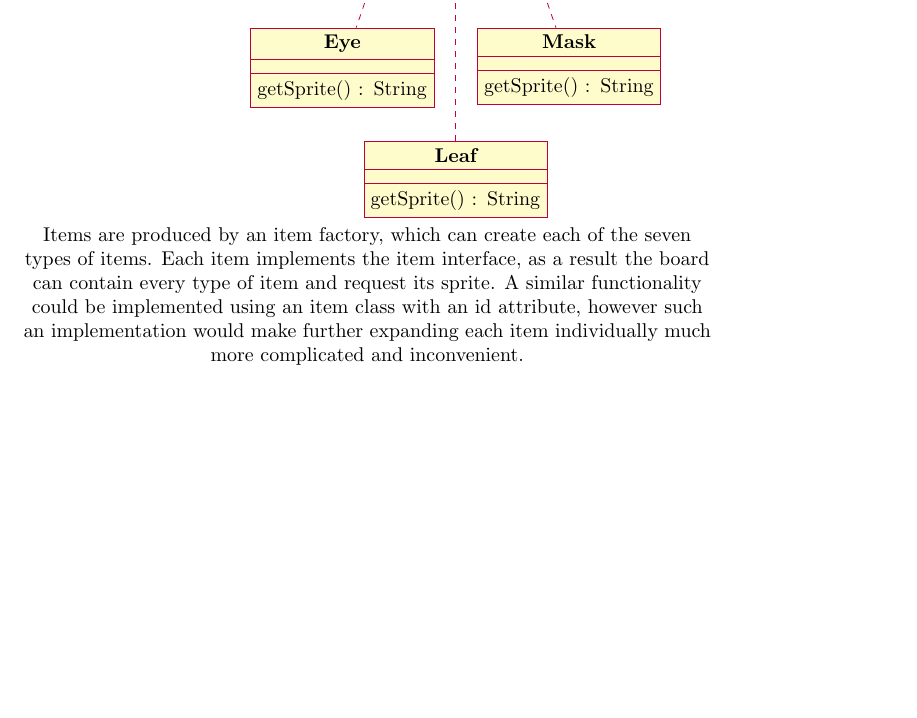
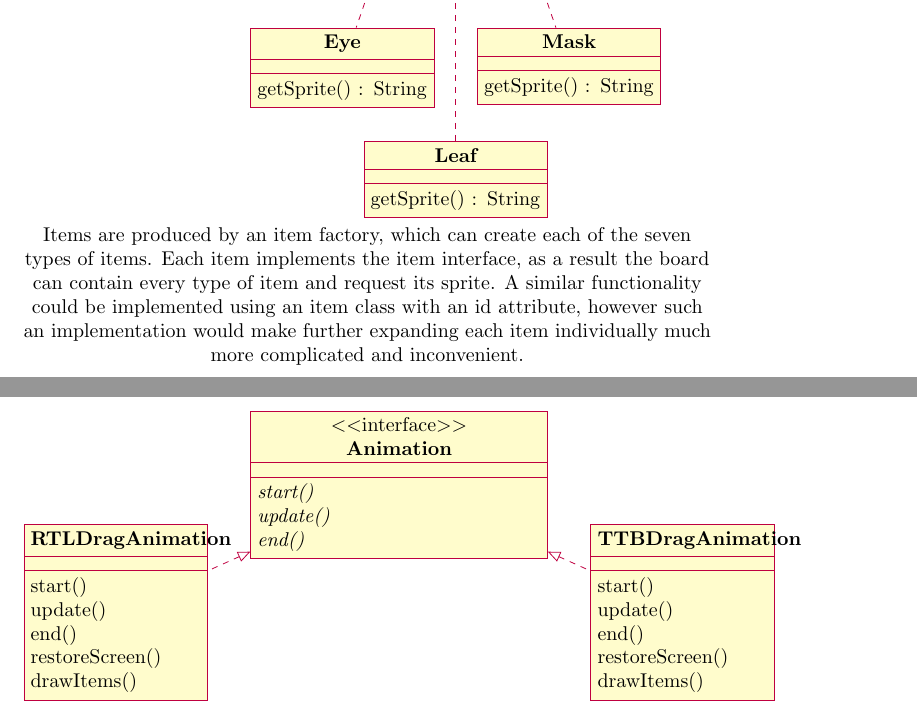
Before and after one commit to mkhattat/bitcode-SEM, a LaTeX problem sheet (docs/Assignments/Assignment_1/Assignment_1.tex): part of page 3 of 3 before the commit and two parts of pages 3 and 4 of 4 after it, the two joined at a grey line, cut so that both start at the same text, the shorter picture padded with empty space. Compiled offline with pdfLaTeX.

Commit message:
Added class diagram for the animation class hierarchy

```diff
--- a/docs/Assignments/Assignment_1/Assignment_1.tex
+++ b/docs/Assignments/Assignment_1/Assignment_1.tex
@@ -83,6 +83,31 @@ Each item implements the item interface, as a result the board can contain every
 A similar functionality could be implemented using an item class with an id attribute, however such an implementation would make further expanding each item individually much more complicated and inconvenient.
 
 
+\centering
+\begin{tikzpicture}
+\begin{interface}{Animation}{0,0}
+\operation[0]{start()}
+\operation[0]{update()}
+\operation[0]{end()}
+\end{interface}
+\begin{class}[text width = 3cm]{RTLDragAnimation}{-5,-2}
+\implement{Animation}
+\operation{start()}
+\operation{update()}
+\operation{end()}
+\operation{restoreScreen()}
+\operation{drawItems()}
+\end{class}
+\begin{class}[text width = 3cm]{TTBDragAnimation}{5,-2}
+\implement{Animation}
+\operation{start()}
+\operation{update()}
+\operation{end()}
+\operation{restoreScreen()}
+\operation{drawItems()}
+\end{class}
+\end{tikzpicture}
+
 
 
 \end{document}
```
